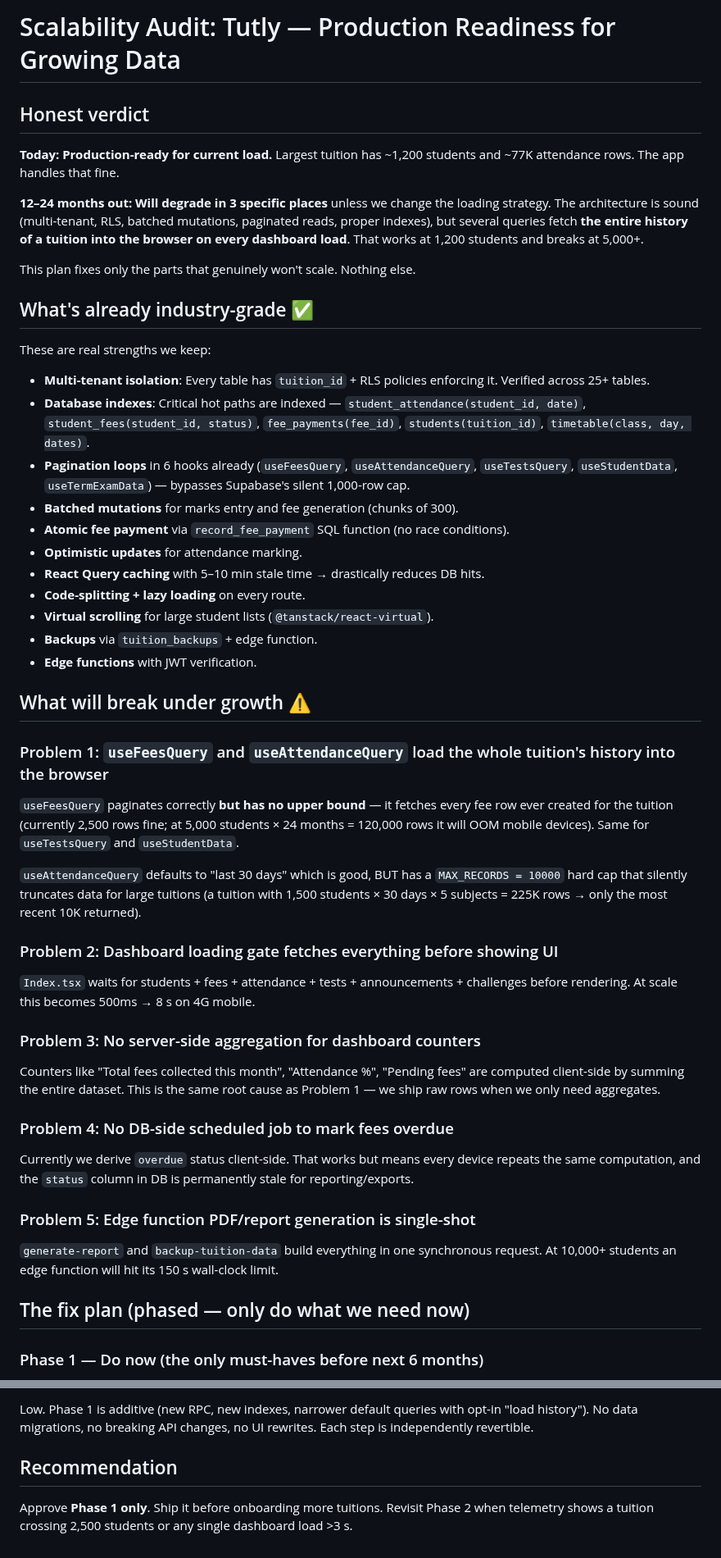
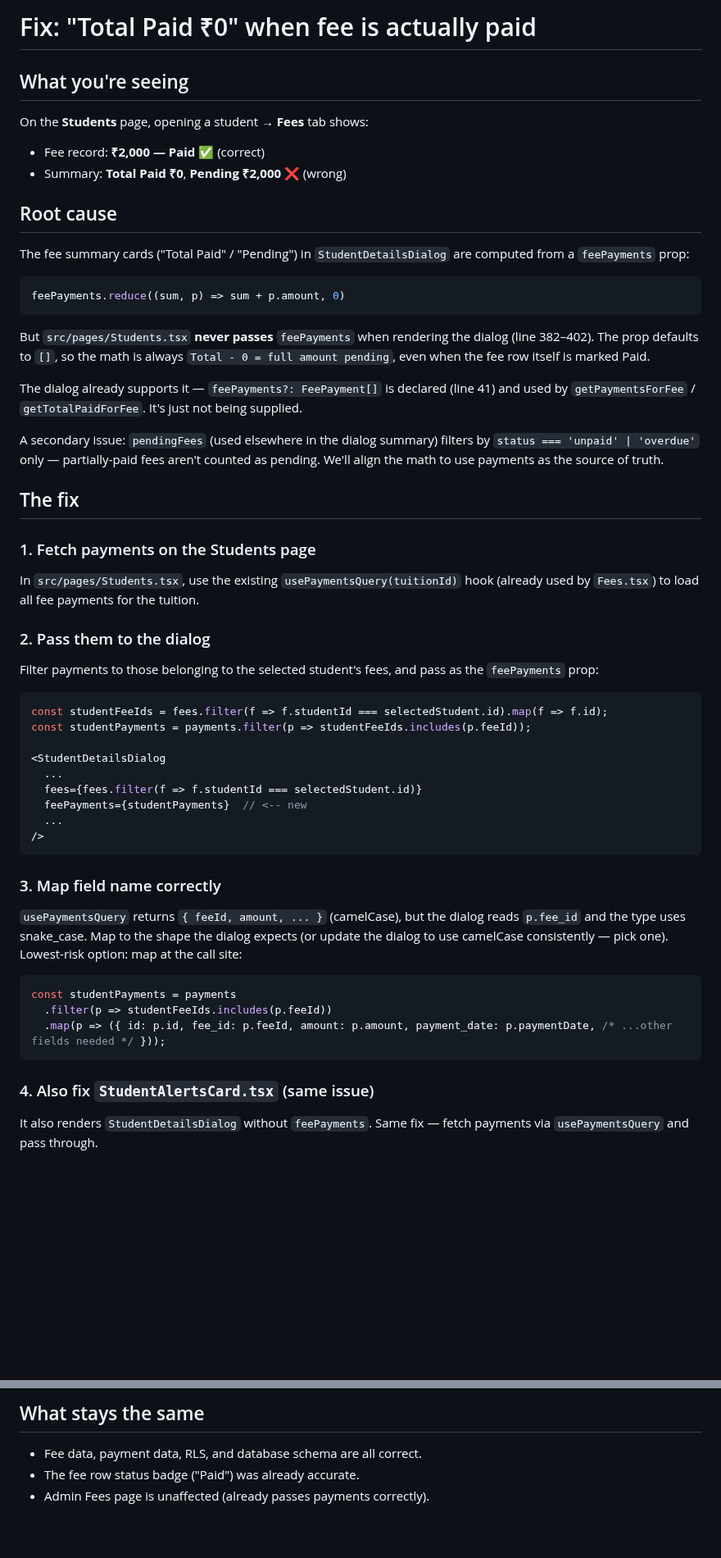
Before and after one commit to sns10/latest-tutly, a Markdown page: .lovable/plan.md, 2 parts joined by grey strips. Shown at 82% size. Rendered like a GitHub page; blank space fills up the shorter version.

````diff
--- a/.lovable/plan.md
+++ b/.lovable/plan.md
@@ -1,54 +1,52 @@
-# Scalability Audit: Tutly — Production Readiness for Growing Data
+# Fix: "Total Paid ₹0" when fee is actually paid
 
-## Honest verdict
+## What you're seeing
+On the **Students** page, opening a student → **Fees** tab shows:
+- Fee record: **₹2,000 — Paid** ✅ (correct)
+- Summary: **Total Paid ₹0**, **Pending ₹2,000** ❌ (wrong)
 
-**Today: Production-ready for current load.** Largest tuition has ~1,200 students and ~77K attendance rows. The app handles that fine.
+## Root cause
+The fee summary cards ("Total Paid" / "Pending") in `StudentDetailsDialog` are computed from a `feePayments` prop:
 
-**12–24 months out: Will degrade in 3 specific places** unless we change the loading strategy. The architecture is sound (multi-tenant, RLS, batched mutations, paginated reads, proper indexes), but several queries fetch **the entire history of a tuition into the browser on every dashboard load**. That works at 1,200 students and breaks at 5,000+.
+```ts
+feePayments.reduce((sum, p) => sum + p.amount, 0)
+```
 
-This plan fixes only the parts that genuinely won't scale. Nothing else.
+But `src/pages/Students.tsx` **never passes** `feePayments` when rendering the dialog (line 382–402). The prop defaults to `[]`, so the math is always `Total - 0 = full amount pending`, even when the fee row itself is marked Paid.
 
-## What's already industry-grade ✅
+The dialog already supports it — `feePayments?: FeePayment[]` is declared (line 41) and used by `getPaymentsForFee` / `getTotalPaidForFee`. It's just not being supplied.
 
-These are real strengths we keep:
+A secondary issue: `pendingFees` (used elsewhere in the dialog summary) filters by `status === 'unpaid' | 'overdue'` only — partially-paid fees aren't counted as pending. We'll align the math to use payments as the source of truth.
 
-- **Multi-tenant isolation**: Every table has `tuition_id` + RLS policies enforcing it. Verified across 25+ tables.
-- **Database indexes**: Critical hot paths are indexed — `student_attendance(student_id, date)`, `student_fees(student_id, status)`, `fee_payments(fee_id)`, `students(tuition_id)`, `timetable(class, day, dates)`.
-- **Pagination loops** in 6 hooks already (`useFeesQuery`, `useAttendanceQuery`, `useTestsQuery`, `useStudentData`, `useTermExamData`) — bypasses Supabase's silent 1,000-row cap.
-- **Batched mutations** for marks entry and fee generation (chunks of 300).
-- **Atomic fee payment** via `record_fee_payment` SQL function (no race conditions).
-- **Optimistic updates** for attendance marking.
-- **React Query caching** with 5–10 min stale time → drastically reduces DB hits.
-- **Code-splitting + lazy loading** on every route.
-- **Virtual scrolling** for large student lists (`@tanstack/react-virtual`).
-- **Backups** via `tuition_backups` + edge function.
-- **Edge functions** with JWT verification.
+## The fix
 
-## What will break under growth ⚠️
+### 1. Fetch payments on the Students page
+In `src/pages/Students.tsx`, use the existing `usePaymentsQuery(tuitionId)` hook (already used by `Fees.tsx`) to load all fee payments for the tuition.
 
-### Problem 1: `useFeesQuery` and `useAttendanceQuery` load the whole tuition's history into the browser
+### 2. Pass them to the dialog
+Filter payments to those belonging to the selected student's fees, and pass as the `feePayments` prop:
 
-`useFeesQuery` paginates correctly **but has no upper bound** — it fetches every fee row ever created for the tuition (currently 2,500 rows fine; at 5,000 students × 24 months = 120,000 rows it will OOM mobile devices). Same for `useTestsQuery` and `useStudentData`.
+```tsx
+const studentFeeIds = fees.filter(f => f.studentId === selectedStudent.id).map(f => f.id);
+const studentPayments = payments.filter(p => studentFeeIds.includes(p.feeId));
 
-`useAttendanceQuery` defaults to "last 30 days" which is good, BUT has a `MAX_RECORDS = 10000` hard cap that silently truncates data for large tuitions (a tuition with 1,500 students × 30 days × 5 subjects = 225K rows → only the most recent 10K returned).
+<StudentDetailsDialog
+  ...
+  fees={fees.filter(f => f.studentId === selectedStudent.id)}
+  feePayments={studentPayments}  // <-- new
+  ...
+/>
+```
 
-### Problem 2: Dashboard loading gate fetches everything before showing UI
+### 3. Map field name correctly
+`usePaymentsQuery` returns `{ feeId, amount, ... }` (camelCase), but the dialog reads `p.fee_id` and the type uses snake_case. Map to the shape the dialog expects (or update the dialog to use camelCase consistently — pick one). Lowest-risk option: map at the call site:
 
-`Index.tsx` waits for students + fees + attendance + tests + announcements + challenges before rendering. At scale this becomes 500ms → 8 s on 4G mobile.
+```ts
+const studentPayments = payments
+  .filter(p => studentFeeIds.includes(p.feeId))
+  .map(p => ({ id: p.id, fee_id: p.feeId, amount: p.amount, payment_date: p.paymentDate, /* ...other fields needed */ }));
+```
 
-### Problem 3: No server-side aggregation for dashboard counters
+### 4. Also fix `StudentAlertsCard.tsx` (same issue)
+It also renders `StudentDetailsDialog` without `feePayments`. Same fix — fetch payments via `usePaymentsQuery` and pass through.
 
-Counters like "Total fees collected this month", "Attendance %", "Pending fees" are computed client-side by summing the entire dataset. This is the same root cause as Problem 1 — we ship raw rows when we only need aggregates.
-
-### Problem 4: No DB-side scheduled job to mark fees overdue
-
-Currently we derive `overdue` status client-side. That works but means every device repeats the same computation, and the `status` column in DB is permanently stale for reporting/exports.
-
-### Problem 5: Edge function PDF/report generation is single-shot
-
-`generate-report` and `backup-tuition-data` build everything in one synchronous request. At 10,000+ students an edge function will hit its 150 s wall-clock limit.
-
-## The fix plan (phased — only do what we need now)
-
-### Phase 1 — Do now (the only must-haves before next 6 months)
-
@@ -115,6 +64,5 @@ Currently we derive `overdue` status client-side. That works but means every dev
 
-Low. Phase 1 is additive (new RPC, new indexes, narrower default queries with opt-in "load history"). No data migrations, no breaking API changes, no UI rewrites. Each step is independently revertible.
-
-## Recommendation
-
-Approve **Phase 1 only**. Ship it before onboarding more tuitions. Revisit Phase 2 when telemetry shows a tuition crossing 2,500 students or any single dashboard load >3 s.
+## What stays the same
+- Fee data, payment data, RLS, and database schema are all correct.
+- The fee row status badge ("Paid") was already accurate.
+- Admin Fees page is unaffected (already passes payments correctly).
````
Also changed, not shown: other parts of .lovable/plan.md (+8 -57 lines).
